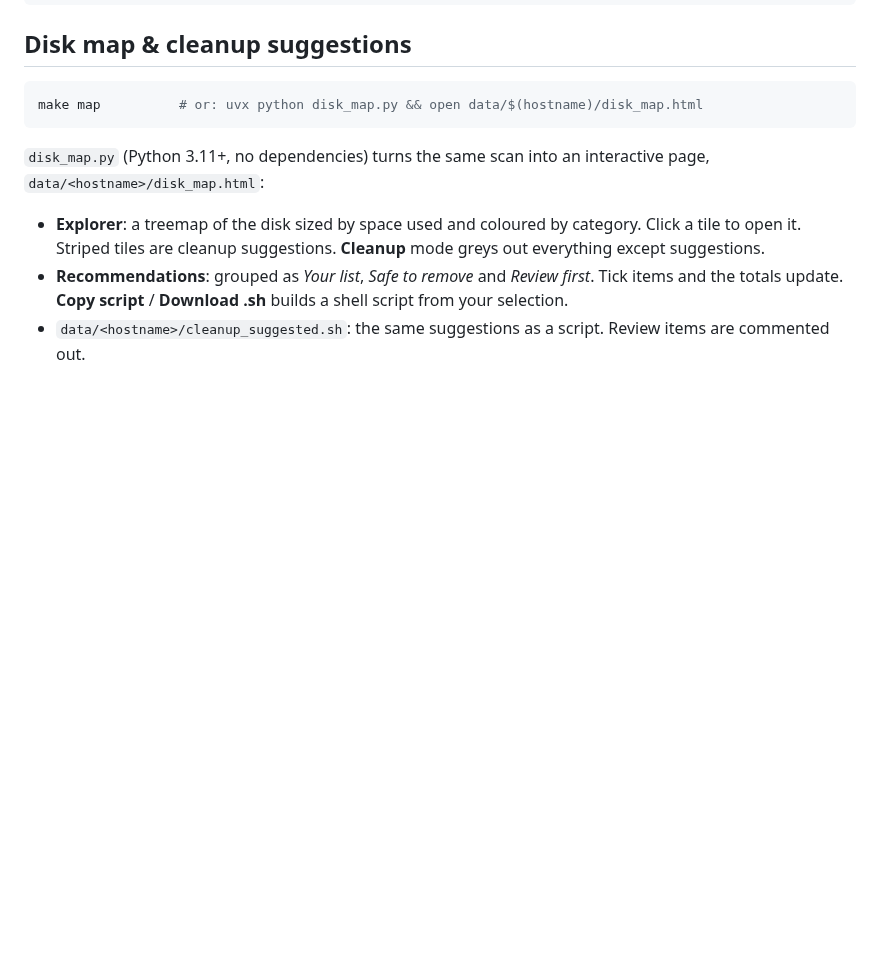
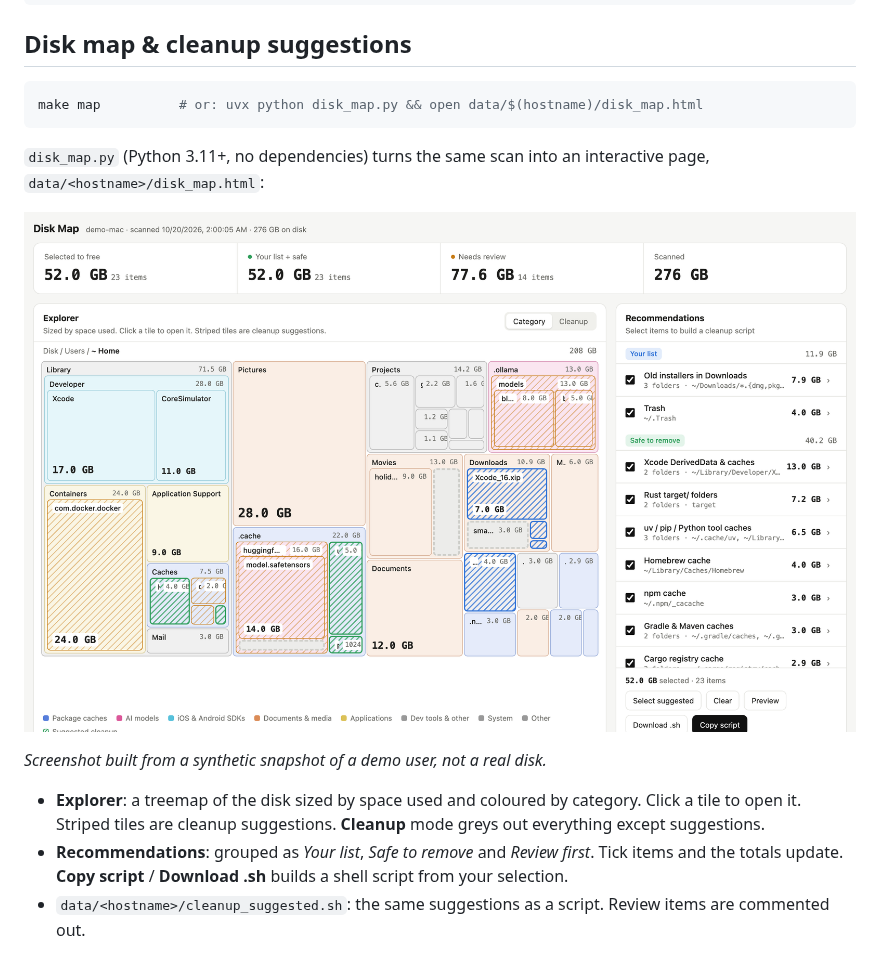
Before and after one commit to vietvudanh/macos-disk-analyzer, a Markdown page: README.md, the part around the change. Drawn GitHub-style; pictures changed too: docs/disk_map.png (added); blank space fills up the shorter version.

Commit message:
Add disk map screenshot to README
Built from a synthetic snapshot of a demo user so no real paths appear.

Co-Authored-By: Claude Opus 5.5 <noreply@anthropic.com>
Claude-Session: https://claude.ai/code/session_01VjroA7cfGcXgmUztAwjfhz

````diff
--- a/README.md
+++ b/README.md
@@ -113,6 +113,10 @@ make map          # or: uvx python disk_map.py && open data/$(hostname)/disk_map
 ```
 
 `disk_map.py` (Python 3.11+, no dependencies) turns the same scan into an interactive page, `data/<hostname>/disk_map.html`:
+
+![Disk map: treemap explorer with striped cleanup suggestions and a recommendations panel](docs/disk_map.png)
+
+*Screenshot built from a synthetic snapshot of a demo user, not a real disk.*
 
 - **Explorer**: a treemap of the disk sized by space used and coloured by category. Click a tile to open it. Striped tiles are cleanup suggestions. **Cleanup** mode greys out everything except suggestions.
 - **Recommendations**: grouped as *Your list*, *Safe to remove* and *Review first*. Tick items and the totals update. **Copy script** / **Download .sh** builds a shell script from your selection.
````
